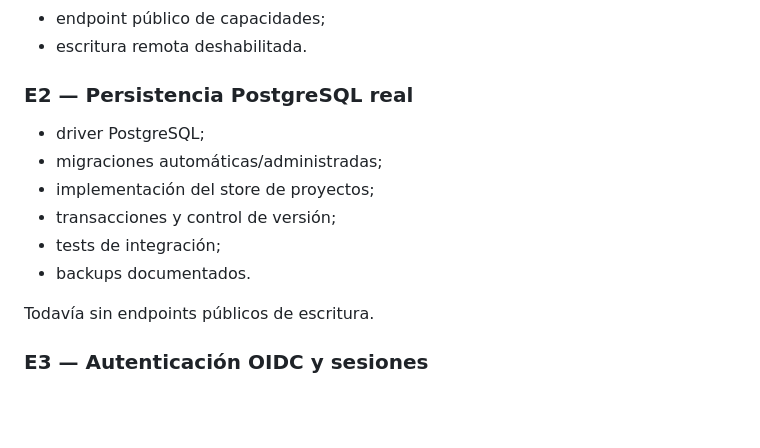
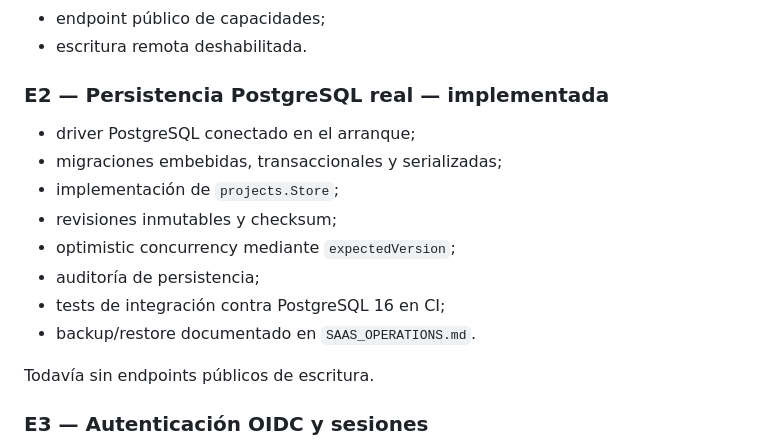
Before and after one commit to WolcenOn/NetWizard, a Markdown page: docs/SAAS_ARCHITECTURE.md, the part around the change. GitHub-like rendering; blank space fills up the shorter version.

Commit message:
docs: mark SaaS E2 persistence foundation implemented

```diff
--- a/docs/SAAS_ARCHITECTURE.md
+++ b/docs/SAAS_ARCHITECTURE.md
@@ -103,14 +103,16 @@ WebSocket no se expondrá hasta que persistencia, autenticación, autorización
 - endpoint público de capacidades;
 - escritura remota deshabilitada.
 
-### E2 — Persistencia PostgreSQL real
+### E2 — Persistencia PostgreSQL real — implementada
 
-- driver PostgreSQL;
-- migraciones automáticas/administradas;
-- implementación del store de proyectos;
-- transacciones y control de versión;
-- tests de integración;
-- backups documentados.
+- driver PostgreSQL conectado en el arranque;
+- migraciones embebidas, transaccionales y serializadas;
+- implementación de `projects.Store`;
+- revisiones inmutables y checksum;
+- optimistic concurrency mediante `expectedVersion`;
+- auditoría de persistencia;
+- tests de integración contra PostgreSQL 16 en CI;
+- backup/restore documentado en `SAAS_OPERATIONS.md`.
 
 Todavía sin endpoints públicos de escritura.
 
```
